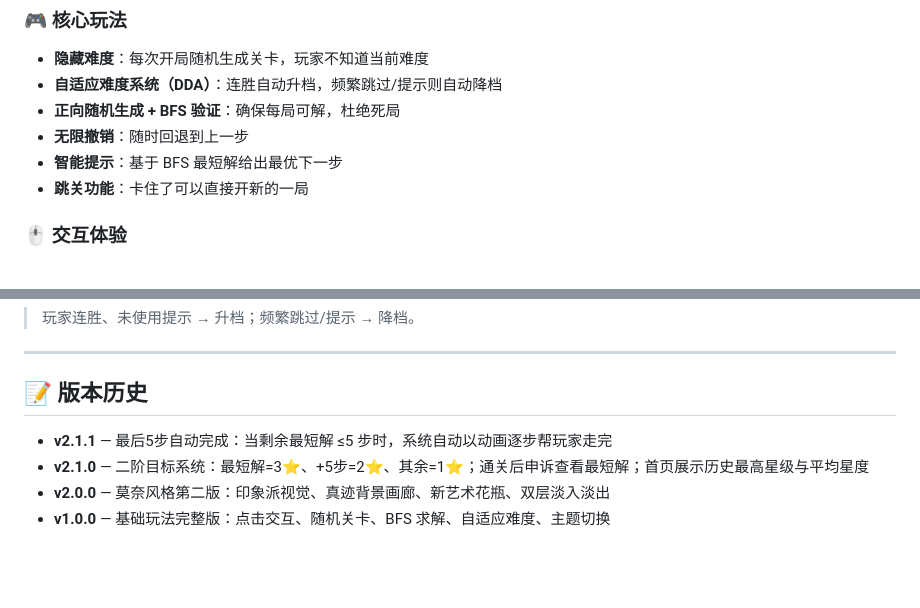
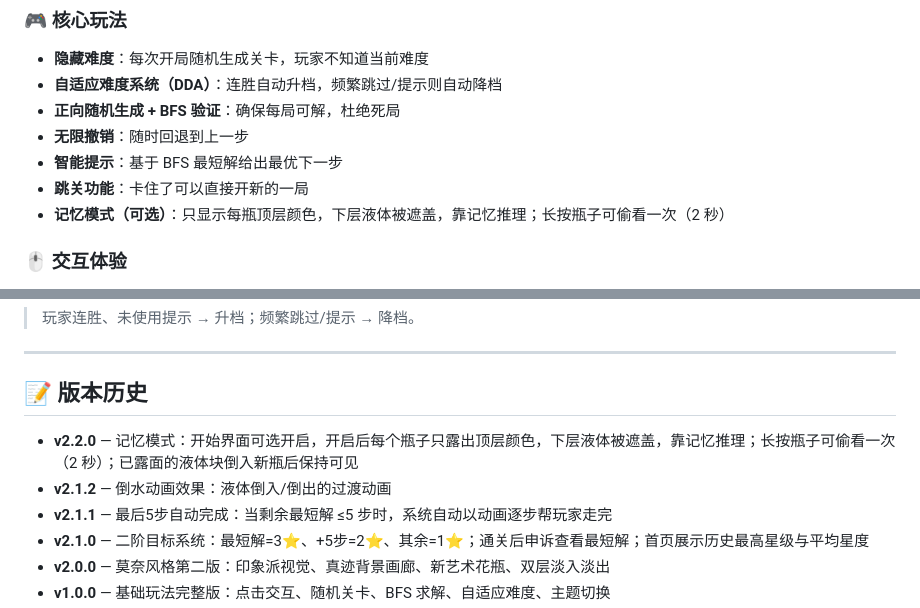
Before and after one commit to BinBin4413/AquaFlow, a Markdown page: README.md, 2 parts joined by grey strips. GitHub-like rendering; blank space fills up the shorter version.

Commit message:
docs: 更新 readme 版本历史至 v2.2.0

```diff
--- a/README.md
+++ b/README.md
@@ -31,6 +31,7 @@ https://binbin4413.github.io/AquaFlow/
 - **无限撤销**：随时回退到上一步
 - **智能提示**：基于 BFS 最短解给出最优下一步
 - **跳关功能**：卡住了可以直接开新的一局
+- **记忆模式（可选）**：只显示每瓶顶层颜色，下层液体被遮盖，靠记忆推理；长按瓶子可偷看一次（2 秒）
 
 ### 🖱️ 交互体验
 - **点击操作**：选中瓶子 → 再点目标瓶子完成倒水
@@ -97,6 +98,8 @@ https://binbin4413.github.io/AquaFlow/
 
 ## 📝 版本历史
 
+- **v2.2.0** — 记忆模式：开始界面可选开启，开启后每个瓶子只露出顶层颜色，下层液体被遮盖，靠记忆推理；长按瓶子可偷看一次（2 秒）；已露面的液体块倒入新瓶后保持可见
+- **v2.1.2** — 倒水动画效果：液体倒入/倒出的过渡动画
 - **v2.1.1** — 最后5步自动完成：当剩余最短解 ≤5 步时，系统自动以动画逐步帮玩家走完
 - **v2.1.0** — 二阶目标系统：最短解=3⭐、+5步=2⭐、其余=1⭐；通关后申诉查看最短解；首页展示历史最高星级与平均星度
 - **v2.0.0** — 莫奈风格第二版：印象派视觉、真迹背景画廊、新艺术花瓶、双层淡入淡出
```
